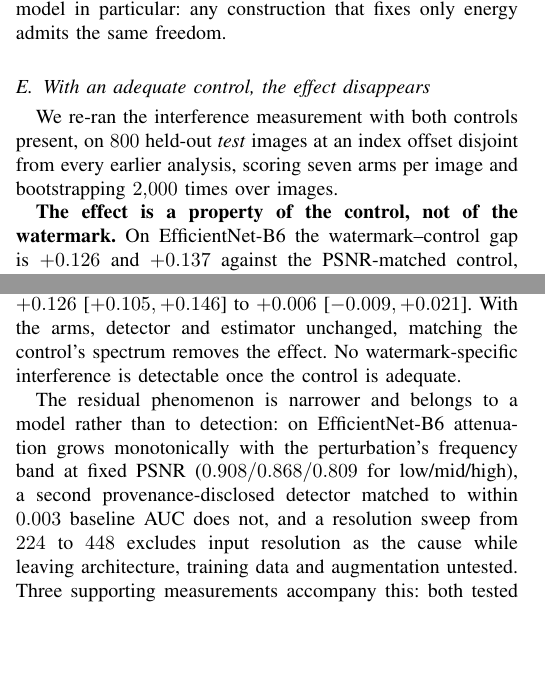
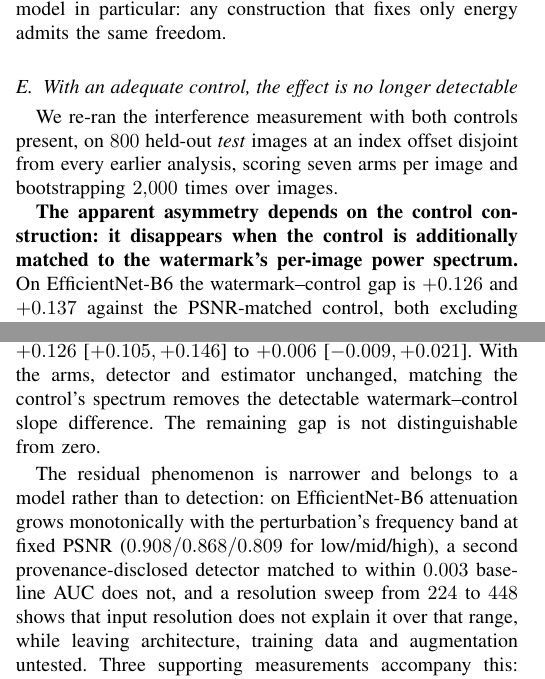
Before and after one commit to meowlawat/deepfake-findings, a LaTeX paper (paper/main.tex): two parts of the columns of pages 5 and 9 of 10, joined at a grey line, cut so that both start at the same text, the shorter picture padded with empty space. The pictures show the PDF file paper/main.pdf that the author committed with the source.

Commit message:
Precision pass: remove causal and null-result overclaims
Replace artefact/vanishes/rules-out phrasings with statements no stronger
than the evidence: disappearance under a stronger control rather than proof
of a zero population effect, frequency-dependent sensitivity rather than an
isolated cause, resolution not explaining the asymmetry over the tested
range. Correct the spectrum-matched control BER range to the measured
0.51-0.52 and flag the fidelity ladder in the abstract as mixing two samples.

```diff
--- a/paper/main.tex
+++ b/paper/main.tex
@@ -46 +45,2 @@ $+0.006$ [$-0.009,+0.021$]. No watermark-specific interference is detectable
-once the control is adequate.
+$+0.006$ [$-0.009,+0.021$]. Against the stronger control we detect no
+watermark-specific interference: the remaining gap is not distinguishable from
@@ -125,8 +127,8 @@ fixed PSNR (\S\ref{sec:frequency}), and neither watermark produces much
 high-frequency energy. That behaviour does
 not appear on a second, provenance-disclosed detector matched to it on
 baseline AUC (\S\ref{sec:replication}), and a resolution ablation holding
-architecture, training data and head fixed rules out input resolution as the
-cause (\S\ref{sec:mechanism}). We report the mechanism as narrowed, not
+architecture, training data and head fixed shows that input resolution, over
+the tested range, does not explain the asymmetry (\S\ref{sec:mechanism}). We report the mechanism as narrowed, not
 solved.
 
 This paper's spine is four results. Three supporting measurements follow them
@@ -139,7 +141,8 @@ and are reported as support, not as further claims.
         watermark: $0.83$--$0.97$ of watermark residual power in the lowest
         band against $0.46$ in the highest for its control. This is a
         measurement of the standard control, not an argument about it.
-  \item \textbf{With an adequate control, the interference effect vanishes}
+  \item \textbf{With an adequate control, the interference effect is no longer
+        detectable}
         (\S\ref{sec:control-hierarchy}). Against a payload-free,
         spectrum-matched control the watermark--control gap falls to
         $+0.006$ [$-0.009,+0.021$] on EfficientNet-B6 and is not distinguishable
@@ -590,7 +593,7 @@ $0.005$ in every band while remaining at chance BER.
 This is a property of the matching criterion, not of our noise model in
 particular: any construction that fixes only energy admits the same freedom.
 
-\subsection{With an adequate control, the effect disappears}
+\subsection{With an adequate control, the effect is no longer detectable}
 \label{sec:control-hierarchy}
 
 We re-ran the interference measurement with both controls present, on $800$
@@ -627,7 +630,9 @@ spectrum-matched control sit together near it.}
 \label{fig:control-hierarchy}
 \end{figure}
 
-\textbf{The effect is a property of the control, not of the watermark.} On
+\textbf{The apparent asymmetry depends on the control construction: it
+disappears when the control is additionally matched to the watermark's
+per-image power spectrum.} On
 EfficientNet-B6 the watermark--control gap is $+0.126$ and $+0.137$ against
 the PSNR-matched control, both excluding zero; against the spectrum-matched
 control the same gaps are $+0.006$ [$-0.009,+0.021$] and $+0.014$
@@ -1099,15 +1104,17 @@ watermarks place $0.83$--$0.97$ of their residual power in the lowest radial
 band, their controls place $0.46$ in the highest --- and a payload-free arm
 carrying the watermark's own spectrum closes the gap from $+0.126$
 [$+0.105,+0.146$] to $+0.006$ [$-0.009,+0.021$]. With the arms, detector and
-estimator unchanged, matching the control's spectrum removes the effect. No
-watermark-specific interference is detectable once the control is adequate.
+estimator unchanged, matching the control's spectrum removes the detectable
+watermark--control slope difference. The remaining gap is not distinguishable
+from zero.
 
 The residual phenomenon is narrower and belongs to a model rather than to
 detection: on EfficientNet-B6 attenuation grows monotonically with the
 perturbation's frequency band at fixed PSNR ($0.908/0.868/0.809$ for
 low/mid/high), a second provenance-disclosed detector matched to within $0.003$
-baseline AUC does not, and a resolution sweep from $224$ to $448$ excludes
-input resolution as the cause while leaving architecture, training data and
+baseline AUC does not, and a resolution sweep from $224$ to $448$ shows that
+input resolution does not explain it over that range, while leaving
+architecture, training data and
 augmentation untested. Three supporting measurements accompany this: both
 tested watermarks keep a readable payload through $25\%$ manipulated area
 across four manipulation families ($9{,}600$ measurements), so the provenance
```
Also changed, not shown: paper/main.pdf, paper/main.tex (27 more changed lines).
